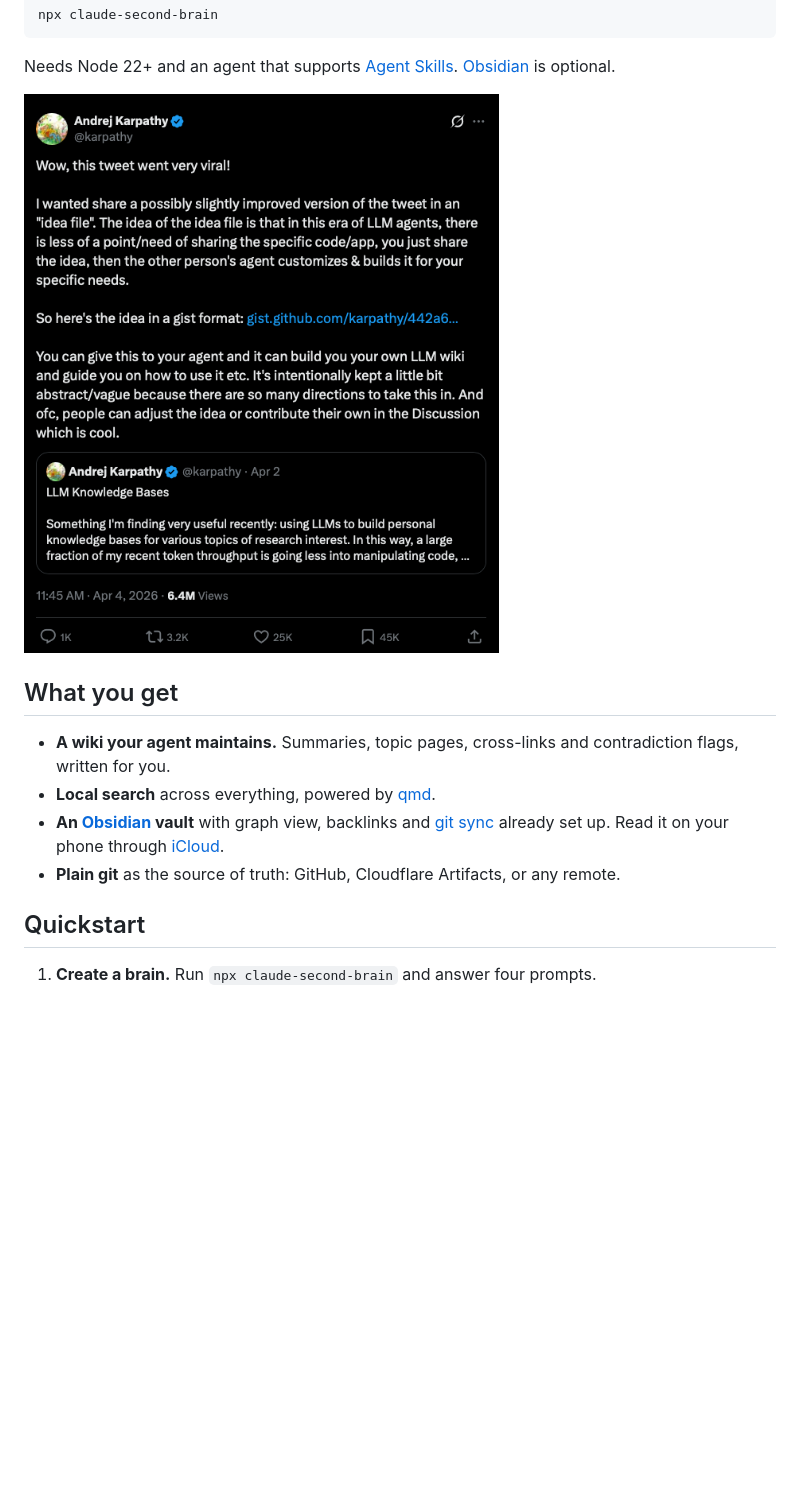
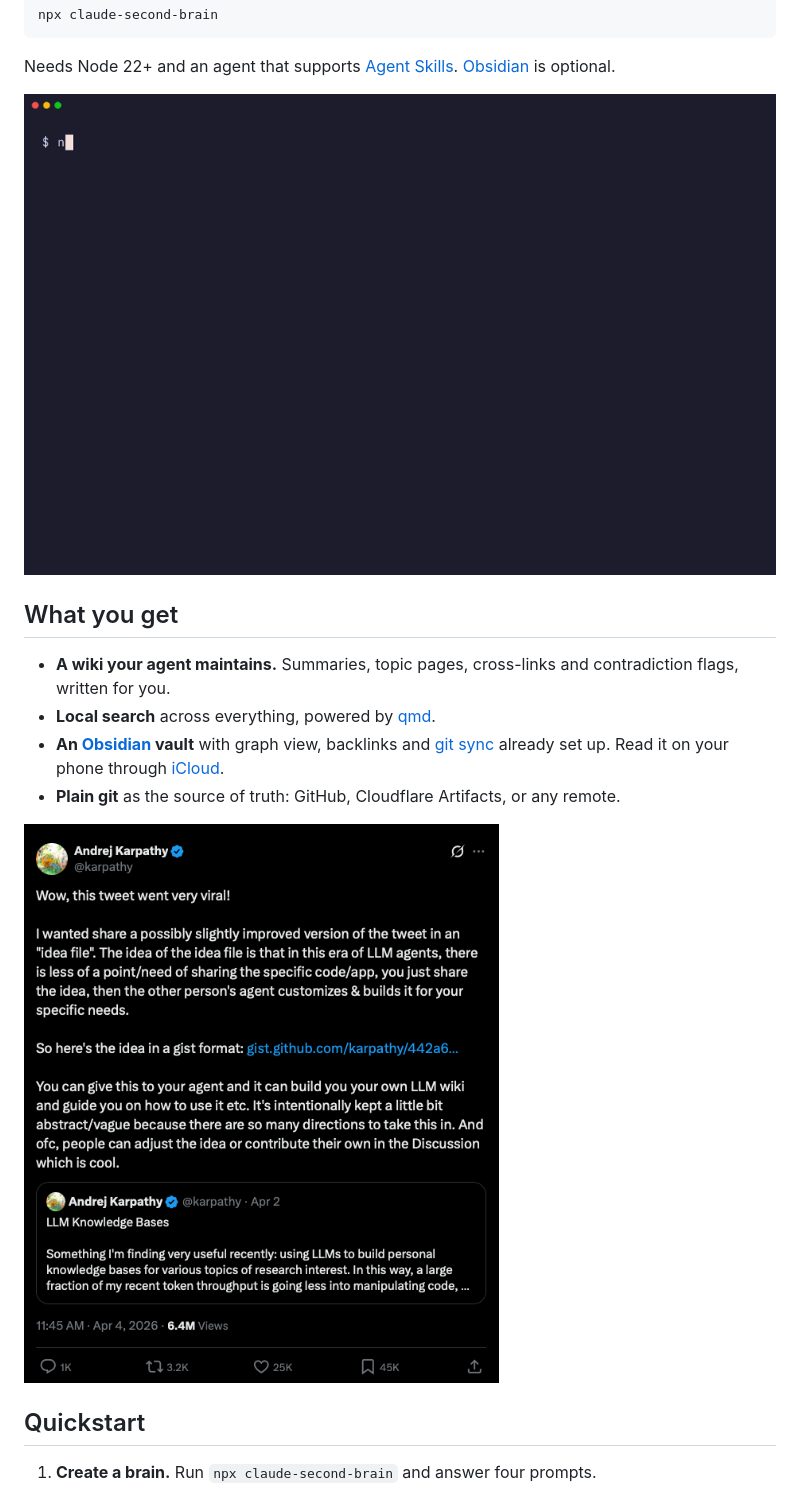
Before and after one commit to jessepinkman9900/claude-second-brain, a Markdown page: README.md, the part around the change. Drawn GitHub-style; pictures changed too: .github/assets/demo.gif (added); blank space fills up the shorter version.

```diff
--- a/README.md
+++ b/README.md
@@ -16,7 +16,7 @@ npx claude-second-brain
 
 Needs Node 22+ and an agent that supports [Agent Skills](https://agentskills.io). [Obsidian](https://obsidian.md) is optional.
 
-![Obsidian graph view of a running wiki](image.png)
+![Running npx claude-second-brain: answer four prompts, and it installs dependencies, registers search, installs skills and initializes git](.github/assets/demo.gif)
 
 ## What you get
 
@@ -24,6 +24,8 @@ Needs Node 22+ and an agent that supports [Agent Skills](https://agentskills.io)
 - **Local search** across everything, powered by [qmd](https://github.com/tobi/qmd).
 - **An [Obsidian](https://jessepinkman9900.github.io/claude-second-brain/integrations/obsidian) vault** with graph view, backlinks and [git sync](https://jessepinkman9900.github.io/claude-second-brain/integrations/obsidian-git) already set up. Read it on your phone through [iCloud](https://jessepinkman9900.github.io/claude-second-brain/integrations/icloud).
 - **Plain git** as the source of truth: GitHub, Cloudflare Artifacts, or any remote.
+
+![Obsidian graph view of a running wiki](image.png)
 
 ## Quickstart
 
```
Also changed, not shown: CLAUDE.md (+2 -0 lines), 1 other file.
